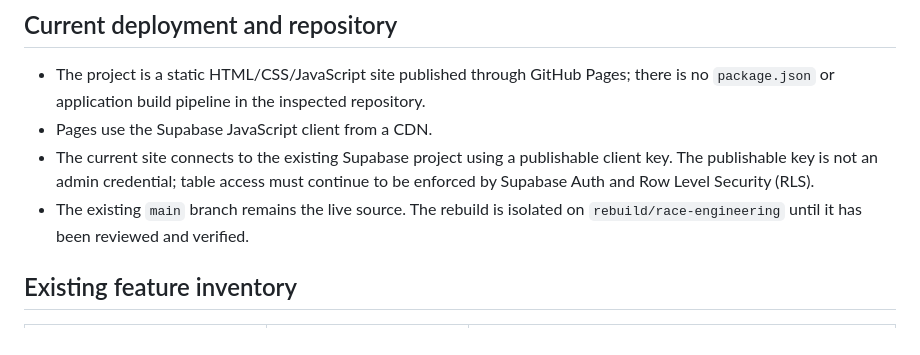
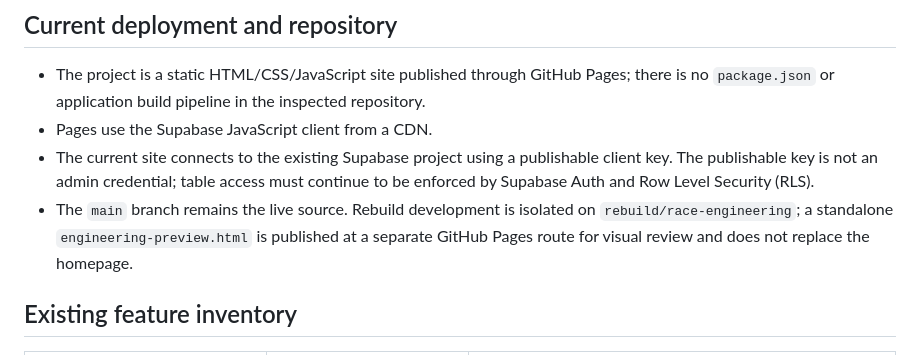
Before and after one commit to Hughston-cyber/Viper-AI, a Markdown page: REBUILD-PLAN.md, the part around the change. GitHub-like rendering.

Commit message:
Clarify standalone preview deployment and branch workflow

```diff
--- a/REBUILD-PLAN.md
+++ b/REBUILD-PLAN.md
@@ -5,7 +5,7 @@
 - The project is a static HTML/CSS/JavaScript site published through GitHub Pages; there is no `package.json` or application build pipeline in the inspected repository.
 - Pages use the Supabase JavaScript client from a CDN.
 - The current site connects to the existing Supabase project using a publishable client key. The publishable key is not an admin credential; table access must continue to be enforced by Supabase Auth and Row Level Security (RLS).
-- The existing `main` branch remains the live source. The rebuild is isolated on `rebuild/race-engineering` until it has been reviewed and verified.
+- The `main` branch remains the live source. Rebuild development is isolated on `rebuild/race-engineering`; a standalone `engineering-preview.html` is published at a separate GitHub Pages route for visual review and does not replace the homepage.
 
 ## Existing feature inventory
 
```
